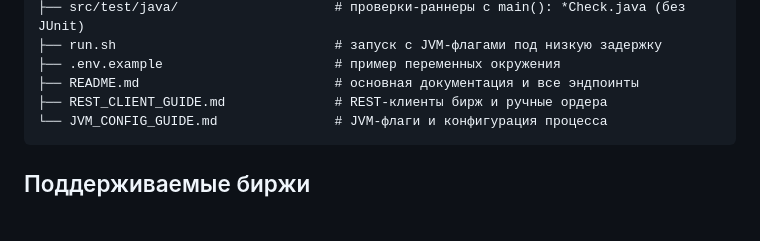
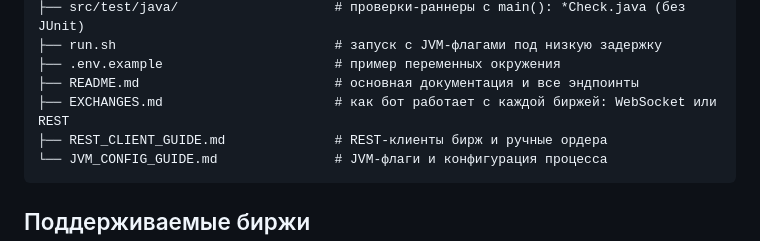
Before and after one commit to mench0/hft-trader, a Markdown page: PROJECT_STRUCTURE.md, the part around the change. GitHub-like rendering; blank space fills up the shorter version.

````diff
--- a/PROJECT_STRUCTURE.md
+++ b/PROJECT_STRUCTURE.md
@@ -44,6 +44,7 @@ hft-trader/
 ├── run.sh                            # запуск с JVM-флагами под низкую задержку
 ├── .env.example                      # пример переменных окружения
 ├── README.md                         # основная документация и все эндпоинты
+├── EXCHANGES.md                      # как бот работает с каждой биржей: WebSocket или REST
 ├── REST_CLIENT_GUIDE.md              # REST-клиенты бирж и ручные ордера
 └── JVM_CONFIG_GUIDE.md               # JVM-флаги и конфигурация процесса
 ```
````
Also changed, not shown: EXCHANGES.md (added, +130 -0 lines), README.md (+1 -0 lines).
